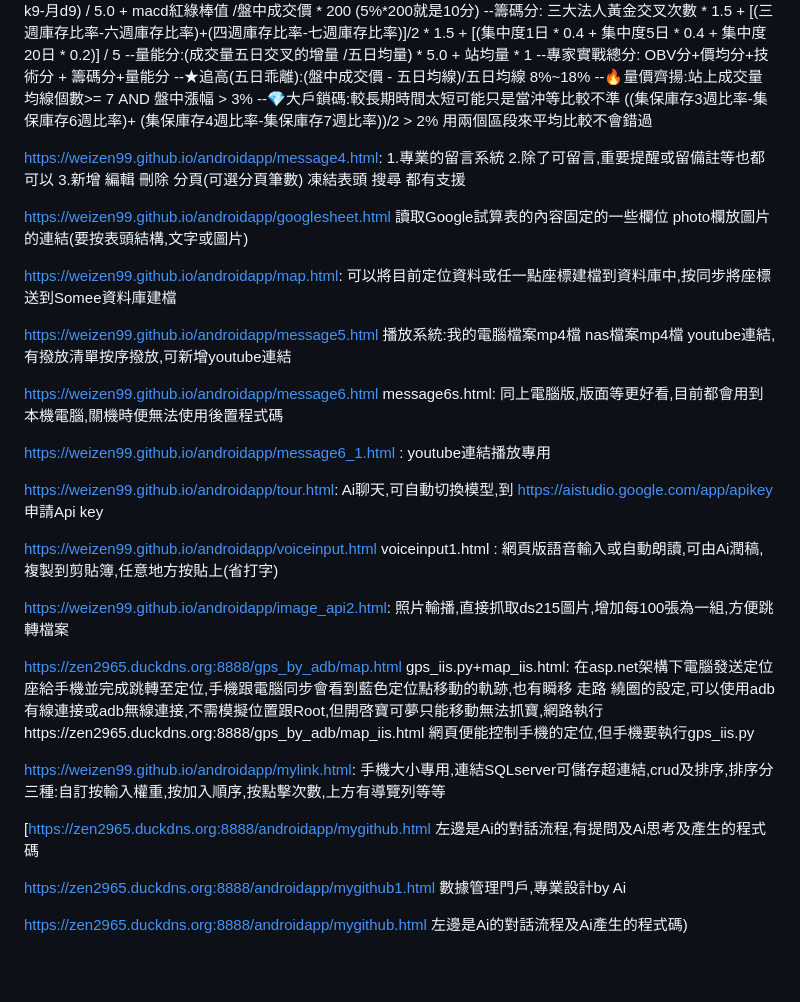
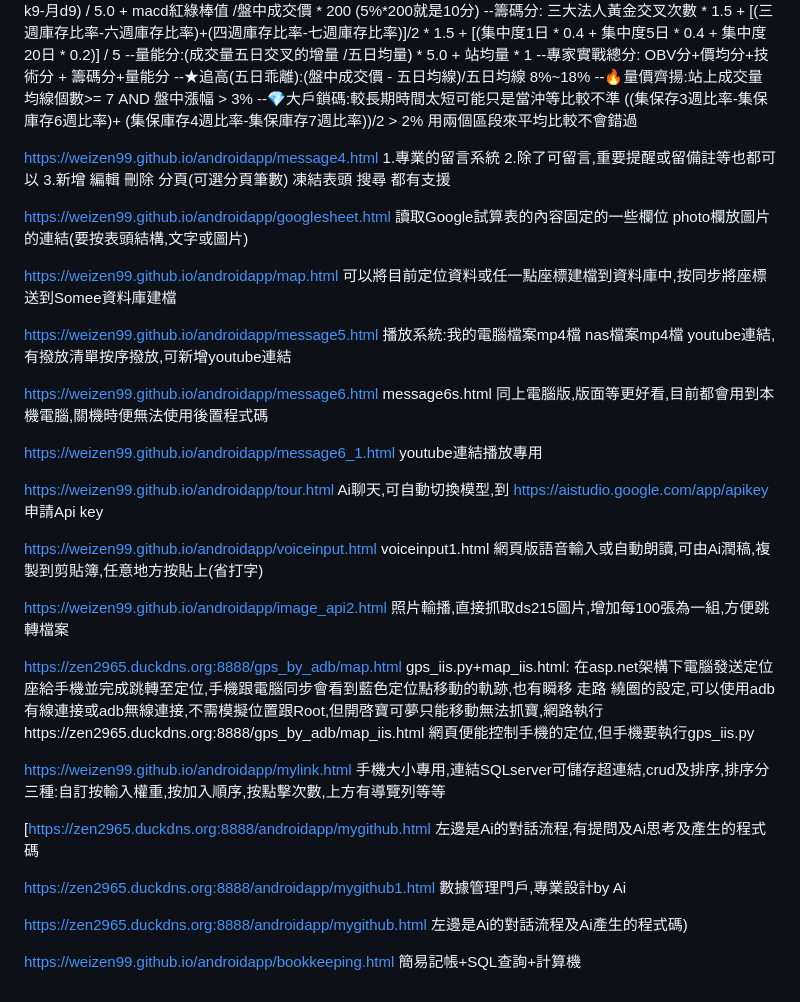
Before and after one commit to weizen99/androidapp, a Markdown page: README.md, the part around the change. GitHub-like rendering; blank space fills up the shorter version.

```diff
--- a/README.md
+++ b/README.md
@@ -26,9 +26,9 @@ https://weizen99.github.io/androidapp/excelsql2.html
 --專家實戰總分: OBV分+價均分+技術分 + 籌碼分+量能分
 --★追高(五日乖離):(盤中成交價 - 五日均線)/五日均線 8%~18%
 --🔥量價齊揚:站上成交量均線個數>= 7 AND 盤中漲幅 > 3%
---💎大戶鎖碼:較長期時間太短可能只是當沖等比較不準 ((集保庫存3週比率-集保庫存6週比率)+ (集保庫存4週比率-集保庫存7週比率))/2 > 2% 用兩個區段來平均比較不會錯過
+--💎大戶鎖碼:較長期時間太短可能只是當沖等比較不準 ((集保存3週比率-集保庫存6週比率)+ (集保庫存4週比率-集保庫存7週比率))/2 > 2% 用兩個區段來平均比較不會錯過
 
-https://weizen99.github.io/androidapp/message4.html:
+https://weizen99.github.io/androidapp/message4.html
 1.專業的留言系統
 2.除了可留言,重要提醒或留備註等也都可以
 3.新增 編輯 刪除 分頁(可選分頁筆數) 凍結表頭 搜尋 都有支援
@@ -36,25 +36,25 @@ https://weizen99.github.io/androidapp/message4.html:
 https://weizen99.github.io/androidapp/googlesheet.html
 讀取Google試算表的內容固定的一些欄位 photo欄放圖片的連結(要按表頭結構,文字或圖片)
 
-https://weizen99.github.io/androidapp/map.html:
+https://weizen99.github.io/androidapp/map.html
 可以將目前定位資料或任一點座標建檔到資料庫中,按同步將座標送到Somee資料庫建檔
 
 https://weizen99.github.io/androidapp/message5.html
 播放系統:我的電腦檔案mp4檔 nas檔案mp4檔 youtube連結,有撥放清單按序撥放,可新增youtube連結
 
-https://weizen99.github.io/androidapp/message6.html message6s.html:
+https://weizen99.github.io/androidapp/message6.html message6s.html
 同上電腦版,版面等更好看,目前都會用到本機電腦,關機時便無法使用後置程式碼
 
-https://weizen99.github.io/androidapp/message6_1.html :
+https://weizen99.github.io/androidapp/message6_1.html
 youtube連結播放專用
 
-https://weizen99.github.io/androidapp/tour.html:
+https://weizen99.github.io/androidapp/tour.html
 Ai聊天,可自動切換模型,到 https://aistudio.google.com/app/apikey 申請Api key
 
-https://weizen99.github.io/androidapp/voiceinput.html  voiceinput1.html :
+https://weizen99.github.io/androidapp/voiceinput.html  voiceinput1.html
 網頁版語音輸入或自動朗讀,可由Ai潤稿,複製到剪貼簿,任意地方按貼上(省打字)
 
-https://weizen99.github.io/androidapp/image_api2.html:
+https://weizen99.github.io/androidapp/image_api2.html
 照片輸播,直接抓取ds215圖片,增加每100張為一組,方便跳轉檔案
 
 https://zen2965.duckdns.org:8888/gps_by_adb/map.html
@@ -62,7 +62,7 @@ gps_iis.py+map_iis.html:
 在asp.net架構下電腦發送定位座給手機並完成跳轉至定位,手機跟電腦同步會看到藍色定位點移動的軌跡,也有瞬移 走路 繞圈的設定,可以使用adb有線連接或adb無線連接,不需模擬位置跟Root,但開啓寶可夢只能移動無法抓寶,網路執行https://zen2965.duckdns.org:8888/gps_by_adb/map_iis.html
 網頁便能控制手機的定位,但手機要執行gps_iis.py
 
-https://weizen99.github.io/androidapp/mylink.html:
+https://weizen99.github.io/androidapp/mylink.html
 手機大小專用,連結SQLserver可儲存超連結,crud及排序,排序分三種:自訂按輸入權重,按加入順序,按點擊次數,上方有導覽列等等
 
 [https://zen2965.duckdns.org:8888/androidapp/mygithub.html
@@ -73,3 +73,6 @@ https://zen2965.duckdns.org:8888/androidapp/mygithub1.html
 
 https://zen2965.duckdns.org:8888/androidapp/mygithub.html
 左邊是Ai的對話流程及Ai產生的程式碼)
+
+https://weizen99.github.io/androidapp/bookkeeping.html
+簡易記帳+SQL查詢+計算機
```
